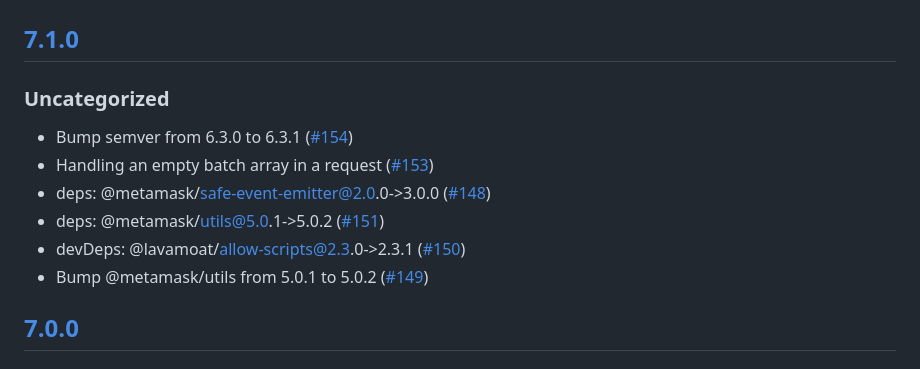
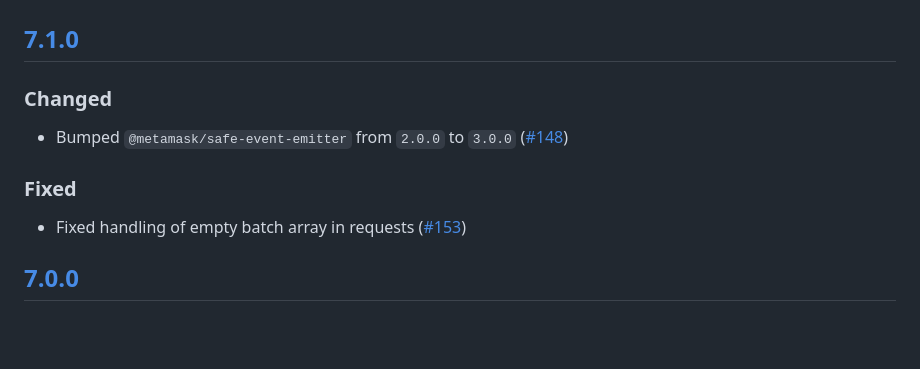
Before and after one commit to MetaMask/json-rpc-engine, a Markdown page: CHANGELOG.md, the part around the change. GitHub-like rendering; blank space fills up the shorter version.

Commit message:
update changelog

```diff
--- a/CHANGELOG.md
+++ b/CHANGELOG.md
@@ -7,13 +7,11 @@ and this project adheres to [Semantic Versioning](https://semver.org/spec/v2.0.0
 ## [Unreleased]
 
 ## [7.1.0]
-### Uncategorized
-- Bump semver from 6.3.0 to 6.3.1 ([#154](https://github.com/MetaMask/json-rpc-engine/pull/154))
-- Handling an empty batch array in a request ([#153](https://github.com/MetaMask/json-rpc-engine/pull/153))
-- deps: @metamask/safe-event-emitter@2.0.0->3.0.0 ([#148](https://github.com/MetaMask/json-rpc-engine/pull/148))
-- deps: @metamask/utils@5.0.1->5.0.2 ([#151](https://github.com/MetaMask/json-rpc-engine/pull/151))
-- devDeps: @lavamoat/allow-scripts@2.3.0->2.3.1 ([#150](https://github.com/MetaMask/json-rpc-engine/pull/150))
-- Bump @metamask/utils from 5.0.1 to 5.0.2 ([#149](https://github.com/MetaMask/json-rpc-engine/pull/149))
+### Changed
+- Bumped `@metamask/safe-event-emitter` from `2.0.0` to `3.0.0` ([#148](https://github.com/MetaMask/json-rpc-engine/pull/148))
+
+### Fixed
+- Fixed handling of empty batch array in requests ([#153](https://github.com/MetaMask/json-rpc-engine/pull/153))
 
 ## [7.0.0]
 ### Added
```
